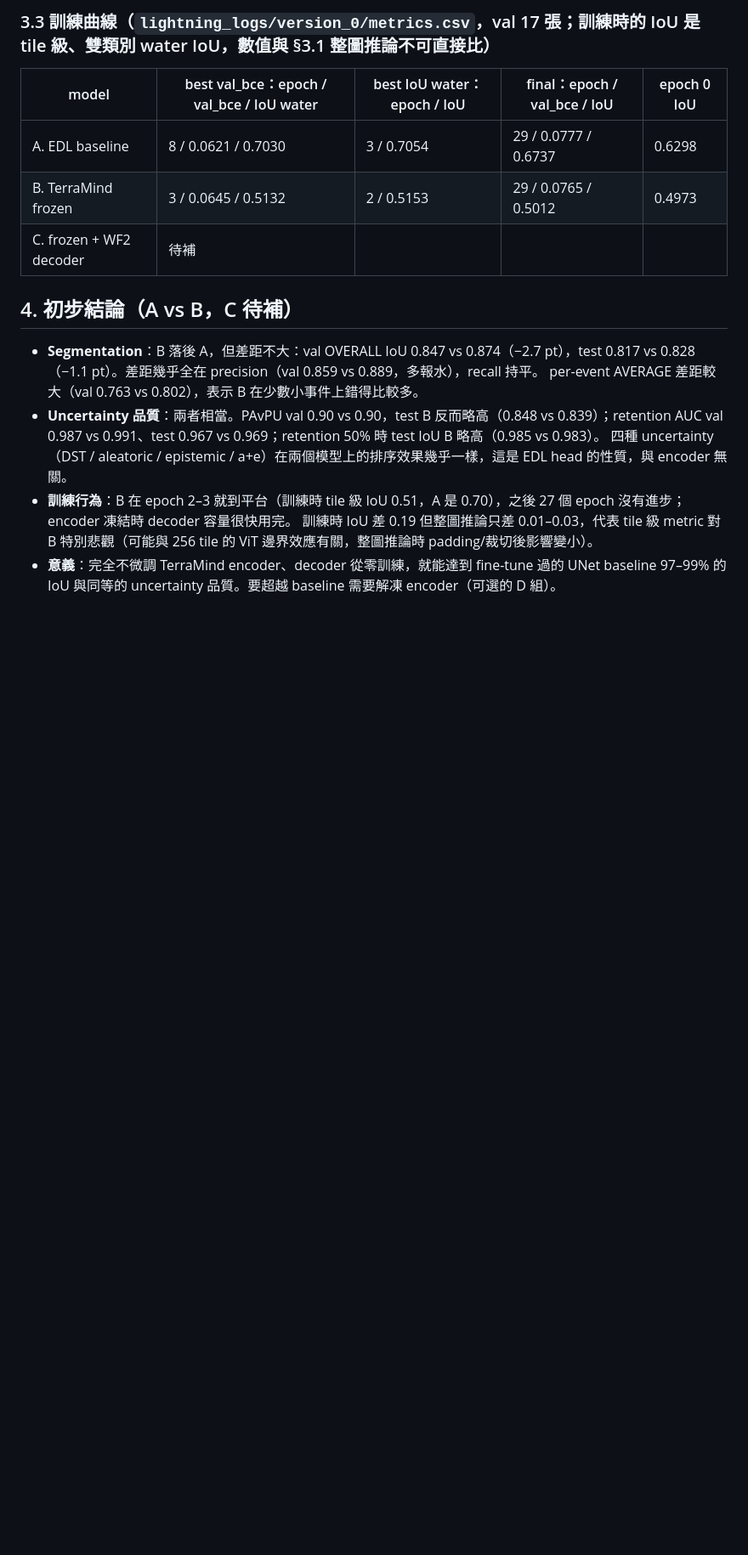
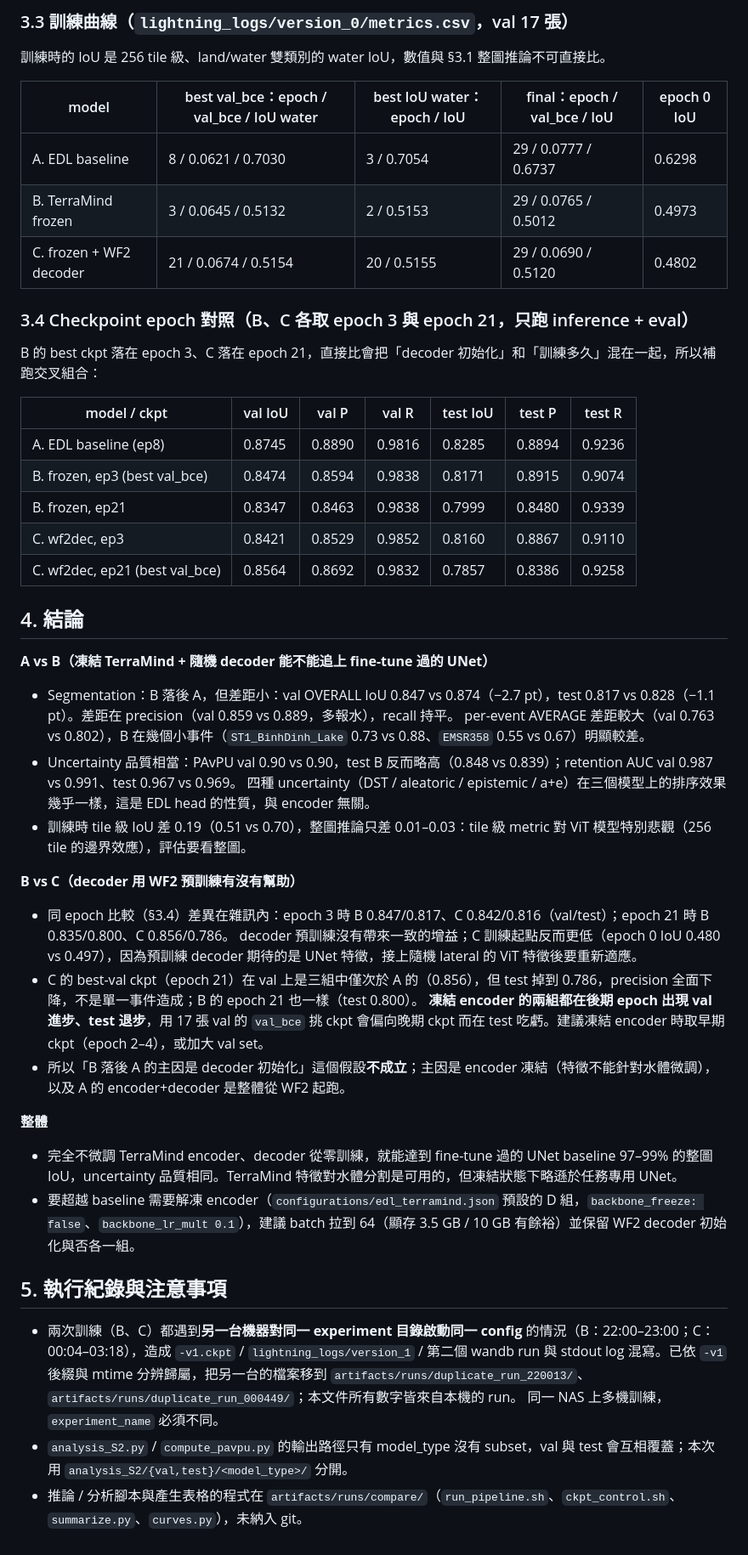
Before and after one commit to NTU-CompHydroMet-Lab/flood-uncertainty, a Markdown page: docs/edl_vs_terramind_comparison.md, the part around one of its changes. Shown at 85% size. Drawn GitHub-style; blank space fills up the shorter version.

Commit message:
docs: three-way results (EDL vs TerraMind frozen vs frozen+WF2 decoder) and conclusions
Full val/test segmentation, PAvPU, retention-curve tables, training curves,
and a checkpoint-epoch control (epoch 3 vs 21 for both frozen variants).
Frozen TerraMind reaches 97-99% of the baseline's full-image IoU with equal
uncertainty quality; WF2 decoder init gives no consistent gain; late
checkpoints of frozen models overfit val and lose test precision.
Integration log: F6 marked done, D (unfrozen) still open.

Co-Authored-By: Claude Fable 5.1 <noreply@anthropic.com>

```diff
--- a/docs/edl_vs_terramind_comparison.md
+++ b/docs/edl_vs_terramind_comparison.md
@@ -103,18 +111,52 @@ A、B 已完成（2026-09-29 01:26）。C 訓練中（預計 05:00 結束），
 
-### 3.3 訓練曲線（`lightning_logs/version_0/metrics.csv`，val 17 張；訓練時的 IoU 是 tile 級、雙類別 water IoU，數值與 §3.1 整圖推論不可直接比）
+### 3.3 訓練曲線（`lightning_logs/version_0/metrics.csv`，val 17 張）
+
+訓練時的 IoU 是 256 tile 級、land/water 雙類別的 water IoU，數值與 §3.1 整圖推論不可直接比。
 
 | model | best val_bce：epoch / val_bce / IoU water | best IoU water：epoch / IoU | final：epoch / val_bce / IoU | epoch 0 IoU |
 |---|---|---|---|---|
 | A. EDL baseline | 8 / 0.0621 / 0.7030 | 3 / 0.7054 | 29 / 0.0777 / 0.6737 | 0.6298 |
 | B. TerraMind frozen | 3 / 0.0645 / 0.5132 | 2 / 0.5153 | 29 / 0.0765 / 0.5012 | 0.4973 |
-| C. frozen + WF2 decoder | 待補 | | | |
+| C. frozen + WF2 decoder | 21 / 0.0674 / 0.5154 | 20 / 0.5155 | 29 / 0.0690 / 0.5120 | 0.4802 |
 
-## 4. 初步結論（A vs B，C 待補）
+### 3.4 Checkpoint epoch 對照（B、C 各取 epoch 3 與 epoch 21，只跑 inference + eval）
 
-- **Segmentation**：B 落後 A，但差距不大：val OVERALL IoU 0.847 vs 0.874（−2.7 pt），test 0.817 vs 0.828（−1.1 pt）。差距幾乎全在 precision（val 0.859 vs 0.889，多報水），recall 持平。
-  per-event AVERAGE 差距較大（val 0.763 vs 0.802），表示 B 在少數小事件上錯得比較多。
-- **Uncertainty 品質**：兩者相當。PAvPU val 0.90 vs 0.90，test B 反而略高（0.848 vs 0.839）；retention AUC val 0.987 vs 0.991、test 0.967 vs 0.969；retention 50% 時 test IoU B 略高（0.985 vs 0.983）。
-  四種 uncertainty（DST / aleatoric / epistemic / a+e）在兩個模型上的排序效果幾乎一樣，這是 EDL head 的性質，與 encoder 無關。
-- **訓練行為**：B 在 epoch 2–3 就到平台（訓練時 tile 級 IoU 0.51，A 是 0.70），之後 27 個 epoch 沒有進步；encoder 凍結時 decoder 容量很快用完。
-  訓練時 IoU 差 0.19 但整圖推論只差 0.01–0.03，代表 tile 級 metric 對 B 特別悲觀（可能與 256 tile 的 ViT 邊界效應有關，整圖推論時 padding/裁切後影響變小）。
-- **意義**：完全不微調 TerraMind encoder、decoder 從零訓練，就能達到 fine-tune 過的 UNet baseline 97–99% 的 IoU 與同等的 uncertainty 品質。要超越 baseline 需要解凍 encoder（可選的 D 組）。
+B 的 best ckpt 落在 epoch 3、C 落在 epoch 21，直接比會把「decoder 初始化」和「訓練多久」混在一起，所以補跑交叉組合：
+
+| model / ckpt | val IoU | val P | val R | test IoU | test P | test R |
+|---|---|---|---|---|---|---|
+| A. EDL baseline (ep8) | 0.8745 | 0.8890 | 0.9816 | 0.8285 | 0.8894 | 0.9236 |
+| B. frozen, ep3 (best val_bce) | 0.8474 | 0.8594 | 0.9838 | 0.8171 | 0.8915 | 0.9074 |
+| B. frozen, ep21 | 0.8347 | 0.8463 | 0.9838 | 0.7999 | 0.8480 | 0.9339 |
+| C. wf2dec, ep3 | 0.8421 | 0.8529 | 0.9852 | 0.8160 | 0.8867 | 0.9110 |
+| C. wf2dec, ep21 (best val_bce) | 0.8564 | 0.8692 | 0.9832 | 0.7857 | 0.8386 | 0.9258 |
+
+## 4. 結論
+
+**A vs B（凍結 TerraMind + 隨機 decoder 能不能追上 fine-tune 過的 UNet）**
+
+- Segmentation：B 落後 A，但差距小：val OVERALL IoU 0.847 vs 0.874（−2.7 pt），test 0.817 vs 0.828（−1.1 pt）。差距在 precision（val 0.859 vs 0.889，多報水），recall 持平。
+  per-event AVERAGE 差距較大（val 0.763 vs 0.802），B 在幾個小事件（`ST1_BinhDinh_Lake` 0.73 vs 0.88、`EMSR358` 0.55 vs 0.67）明顯較差。
+- Uncertainty 品質相當：PAvPU val 0.90 vs 0.90，test B 反而略高（0.848 vs 0.839）；retention AUC val 0.987 vs 0.991、test 0.967 vs 0.969。
+  四種 uncertainty（DST / aleatoric / epistemic / a+e）在三個模型上的排序效果幾乎一樣，這是 EDL head 的性質，與 encoder 無關。
+- 訓練時 tile 級 IoU 差 0.19（0.51 vs 0.70），整圖推論只差 0.01–0.03：tile 級 metric 對 ViT 模型特別悲觀（256 tile 的邊界效應），評估要看整圖。
+
+**B vs C（decoder 用 WF2 預訓練有沒有幫助）**
+
+- 同 epoch 比較（§3.4）差異在雜訊內：epoch 3 時 B 0.847/0.817、C 0.842/0.816（val/test）；epoch 21 時 B 0.835/0.800、C 0.856/0.786。
+  decoder 預訓練沒有帶來一致的增益；C 訓練起點反而更低（epoch 0 IoU 0.480 vs 0.497），因為預訓練 decoder 期待的是 UNet 特徵，接上隨機 lateral 的 ViT 特徵後要重新適應。
+- C 的 best-val ckpt（epoch 21）在 val 上是三組中僅次於 A 的（0.856），但 test 掉到 0.786，precision 全面下降，不是單一事件造成；B 的 epoch 21 也一樣（test 0.800）。
+  **凍結 encoder 的兩組都在後期 epoch 出現 val 進步、test 退步**，用 17 張 val 的 `val_bce` 挑 ckpt 會偏向晚期 ckpt 而在 test 吃虧。建議凍結 encoder 時取早期 ckpt（epoch 2–4），或加大 val set。
+- 所以「B 落後 A 的主因是 decoder 初始化」這個假設**不成立**；主因是 encoder 凍結（特徵不能針對水體微調），以及 A 的 encoder+decoder 是整體從 WF2 起跑。
+
+**整體**
+
+- 完全不微調 TerraMind encoder、decoder 從零訓練，就能達到 fine-tune 過的 UNet baseline 97–99% 的整圖 IoU，uncertainty 品質相同。TerraMind 特徵對水體分割是可用的，但凍結狀態下略遜於任務專用 UNet。
+- 要超越 baseline 需要解凍 encoder（`configurations/edl_terramind.json` 預設的 D 組，`backbone_freeze: false`、`backbone_lr_mult 0.1`），建議 batch 拉到 64（顯存 3.5 GB / 10 GB 有餘裕）並保留 WF2 decoder 初始化與否各一組。
+
+## 5. 執行紀錄與注意事項
+
+- 兩次訓練（B、C）都遇到**另一台機器對同一 experiment 目錄啟動同一 config** 的情況（B：22:00–23:00；C：00:04–03:18），造成 `-v1.ckpt` / `lightning_logs/version_1` / 第二個 wandb run 與 stdout log 混寫。已依 `-v1` 後綴與 mtime 分辨歸屬，把另一台的檔案移到 `artifacts/runs/duplicate_run_220013/`、`artifacts/runs/duplicate_run_000449/`；本文件所有數字皆來自本機的 run。
+  同一 NAS 上多機訓練，`experiment_name` 必須不同。
+- `analysis_S2.py` / `compute_pavpu.py` 的輸出路徑只有 model_type 沒有 subset，val 與 test 會互相覆蓋；本次用 `analysis_S2/{val,test}/<model_type>/` 分開。
+- 推論 / 分析腳本與產生表格的程式在 `artifacts/runs/compare/`（`run_pipeline.sh`、`ckpt_control.sh`、`summarize.py`、`curves.py`），未納入 git。
```
Also changed, not shown: other parts of docs/edl_vs_terramind_comparison.md (+10 -2 lines), docs/terramind_edl_integration_log.md (+1 -1 lines).
